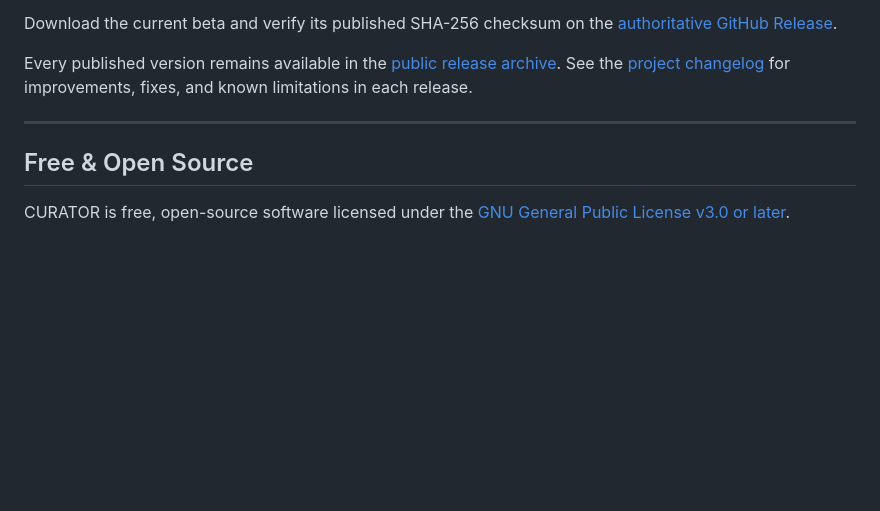
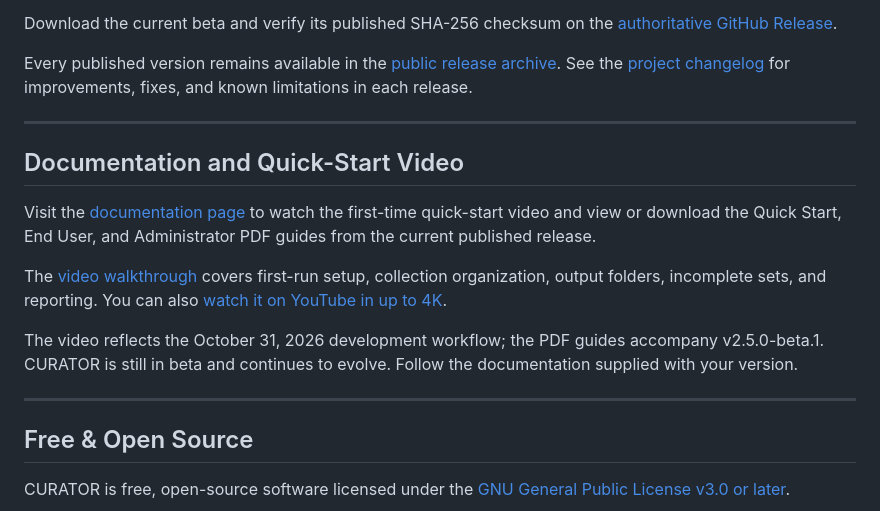
Before and after one commit to Jiraiya1969/myOrganizer-CURATOR, a Markdown page: README.md, the part around the change. Rendered like a GitHub page; blank space fills up the shorter version.

Commit message:
Link current documentation and quick-start video from README

```diff
--- a/README.md
+++ b/README.md
@@ -95,6 +95,22 @@ limitations in each release.
 
 ---
 
+## Documentation and Quick-Start Video
+
+Visit the [documentation page](https://myorganizerhq.com/documentation/) to
+watch the first-time quick-start video and view or download the Quick Start,
+End User, and Administrator PDF guides from the current published release.
+
+The [video walkthrough](https://myorganizerhq.com/documentation/#video-guide)
+covers first-run setup, collection organization, output folders, incomplete
+sets, and reporting. You can also [watch it on YouTube in up to 4K](https://youtu.be/fiA_dmIdXps).
+
+The video reflects the October 31, 2026 development workflow; the PDF guides
+accompany v2.5.0-beta.1. CURATOR is still in beta and continues to evolve.
+Follow the documentation supplied with your version.
+
+---
+
 ## Free & Open Source
 
 CURATOR is free, open-source software licensed under the
```
